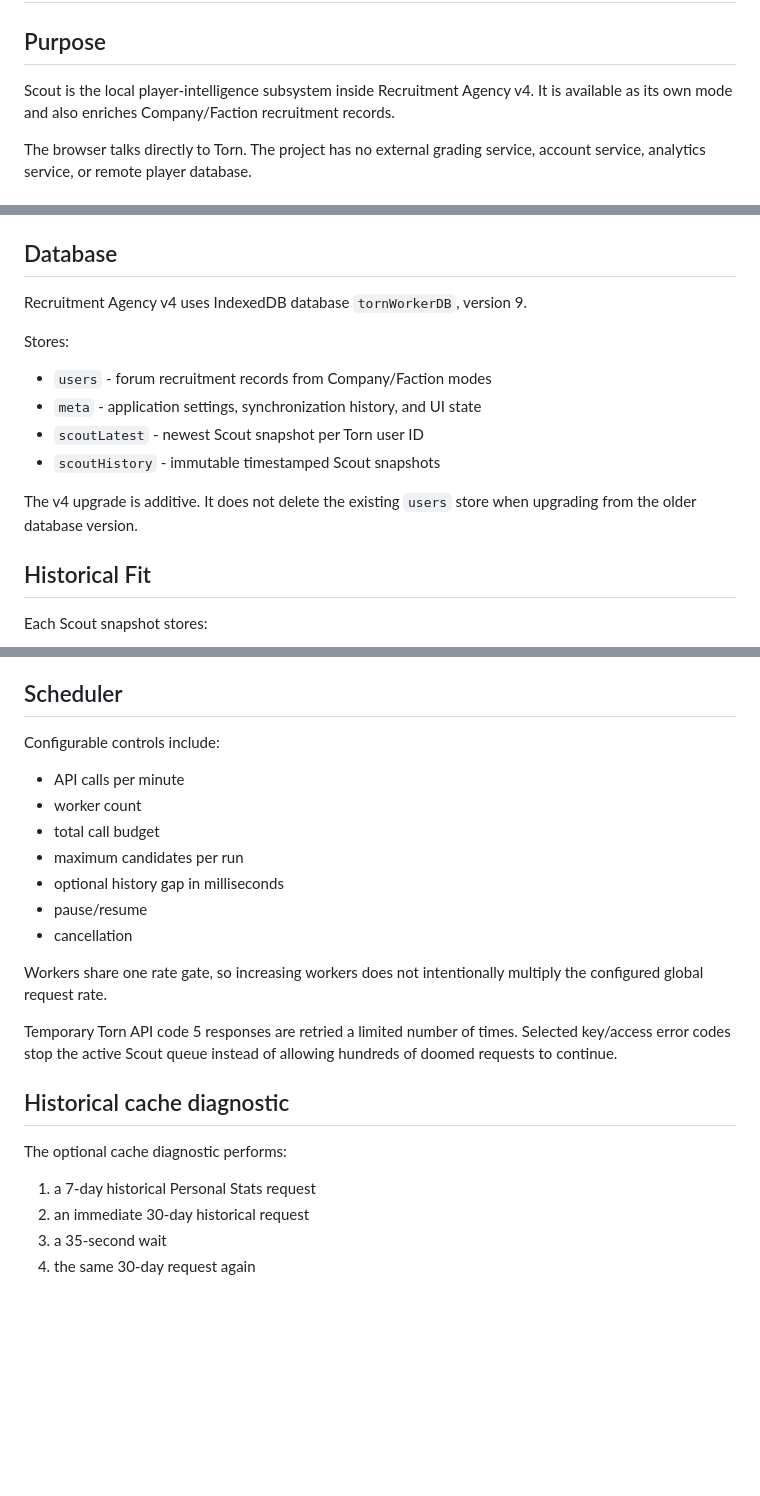
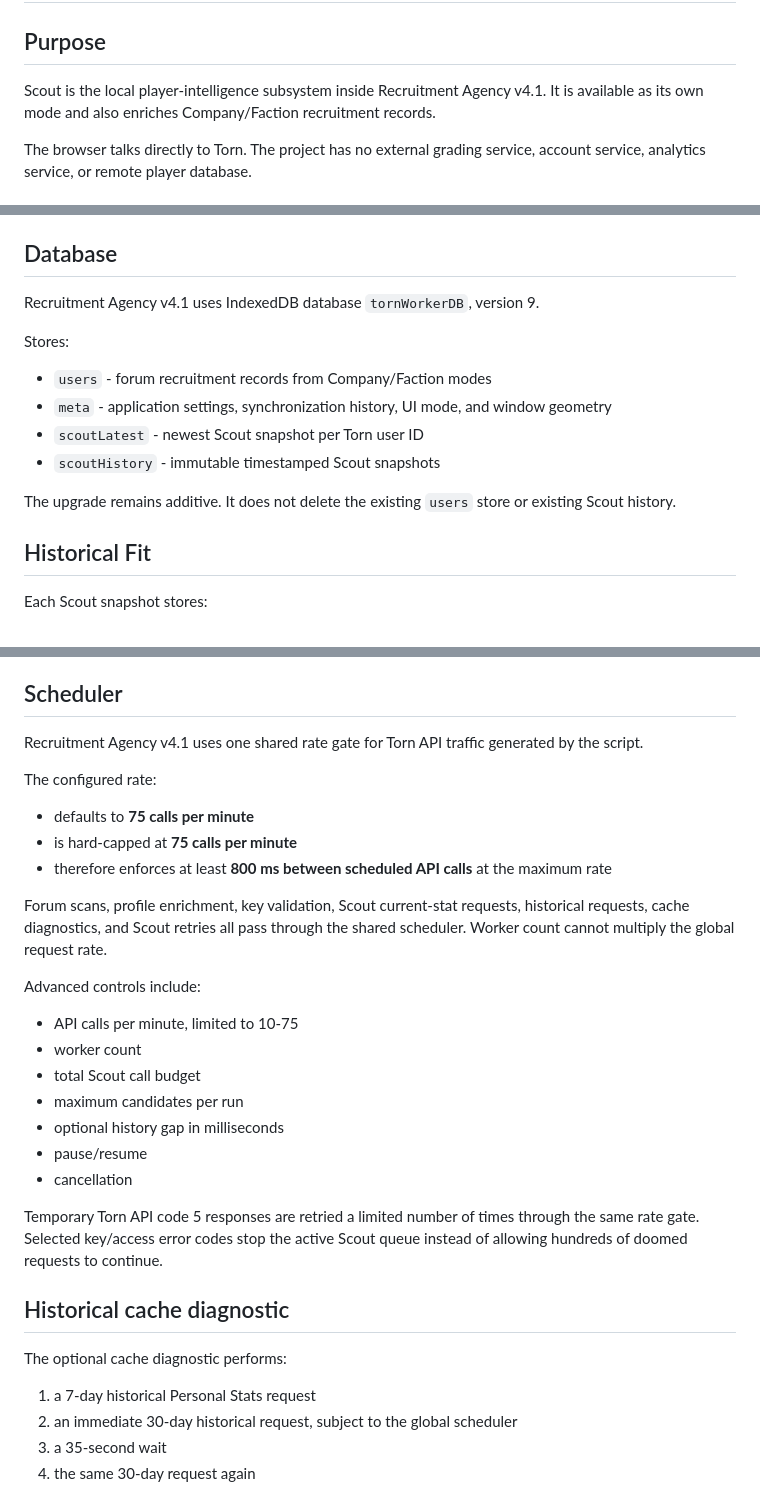
Before and after one commit to R4G3RUNN3R/Torn-Recruitment-Agency, a Markdown page: docs/scout-engine.md, 3 parts joined by grey strips. Rendered like a GitHub page; blank space fills up the shorter version.

Commit message:
docs: document v4.1 API scheduler

```diff
--- a/docs/scout-engine.md
+++ b/docs/scout-engine.md
@@ -2,7 +2,7 @@
 
 ## Purpose
 
-Scout is the local player-intelligence subsystem inside Recruitment Agency v4. It is available as its own mode and also enriches Company/Faction recruitment records.
+Scout is the local player-intelligence subsystem inside Recruitment Agency v4.1. It is available as its own mode and also enriches Company/Faction recruitment records.
 
 The browser talks directly to Torn. The project has no external grading service, account service, analytics service, or remote player database.
 
@@ -46,16 +46,16 @@ Every completed measurement is also stored permanently in `scoutHistory`.
 
 ## Database
 
-Recruitment Agency v4 uses IndexedDB database `tornWorkerDB`, version 9.
+Recruitment Agency v4.1 uses IndexedDB database `tornWorkerDB`, version 9.
 
 Stores:
 
 - `users` - forum recruitment records from Company/Faction modes
-- `meta` - application settings, synchronization history, and UI state
+- `meta` - application settings, synchronization history, UI mode, and window geometry
 - `scoutLatest` - newest Scout snapshot per Torn user ID
 - `scoutHistory` - immutable timestamped Scout snapshots
 
-The v4 upgrade is additive. It does not delete the existing `users` store when upgrading from the older database version.
+The upgrade remains additive. It does not delete the existing `users` store or existing Scout history.
 
 ## Historical Fit
 
@@ -81,26 +81,34 @@ Scout can read Torn's current Search Users page by locating profile links that c
 
 ## Scheduler
 
-Configurable controls include:
+Recruitment Agency v4.1 uses one shared rate gate for Torn API traffic generated by the script.
 
-- API calls per minute
+The configured rate:
+
+- defaults to **75 calls per minute**
+- is hard-capped at **75 calls per minute**
+- therefore enforces at least **800 ms between scheduled API calls** at the maximum rate
+
+Forum scans, profile enrichment, key validation, Scout current-stat requests, historical requests, cache diagnostics, and Scout retries all pass through the shared scheduler. Worker count cannot multiply the global request rate.
+
+Advanced controls include:
+
+- API calls per minute, limited to 10-75
 - worker count
-- total call budget
+- total Scout call budget
 - maximum candidates per run
 - optional history gap in milliseconds
 - pause/resume
 - cancellation
 
-Workers share one rate gate, so increasing workers does not intentionally multiply the configured global request rate.
-
-Temporary Torn API code 5 responses are retried a limited number of times. Selected key/access error codes stop the active Scout queue instead of allowing hundreds of doomed requests to continue.
+Temporary Torn API code 5 responses are retried a limited number of times through the same rate gate. Selected key/access error codes stop the active Scout queue instead of allowing hundreds of doomed requests to continue.
 
 ## Historical cache diagnostic
 
 The optional cache diagnostic performs:
 
 1. a 7-day historical Personal Stats request
-2. an immediate 30-day historical request
+2. an immediate 30-day historical request, subject to the global scheduler
 3. a 35-second wait
 4. the same 30-day request again
 
```
